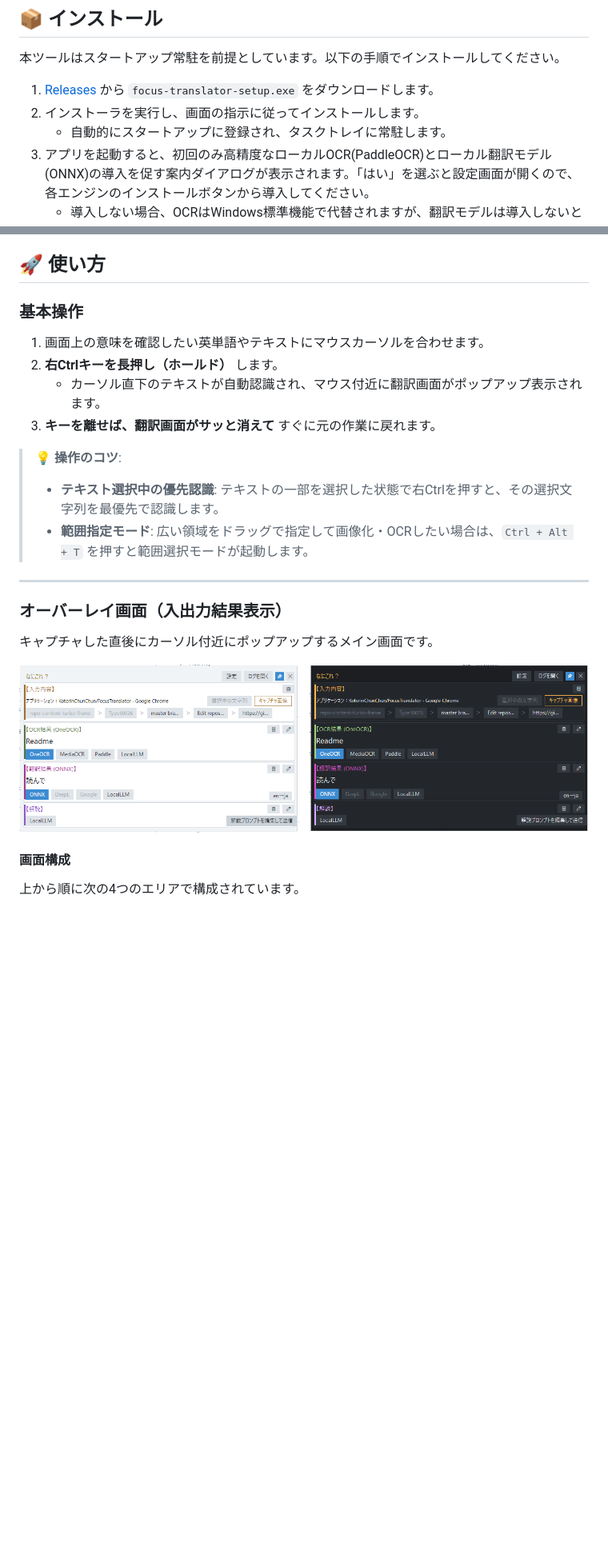
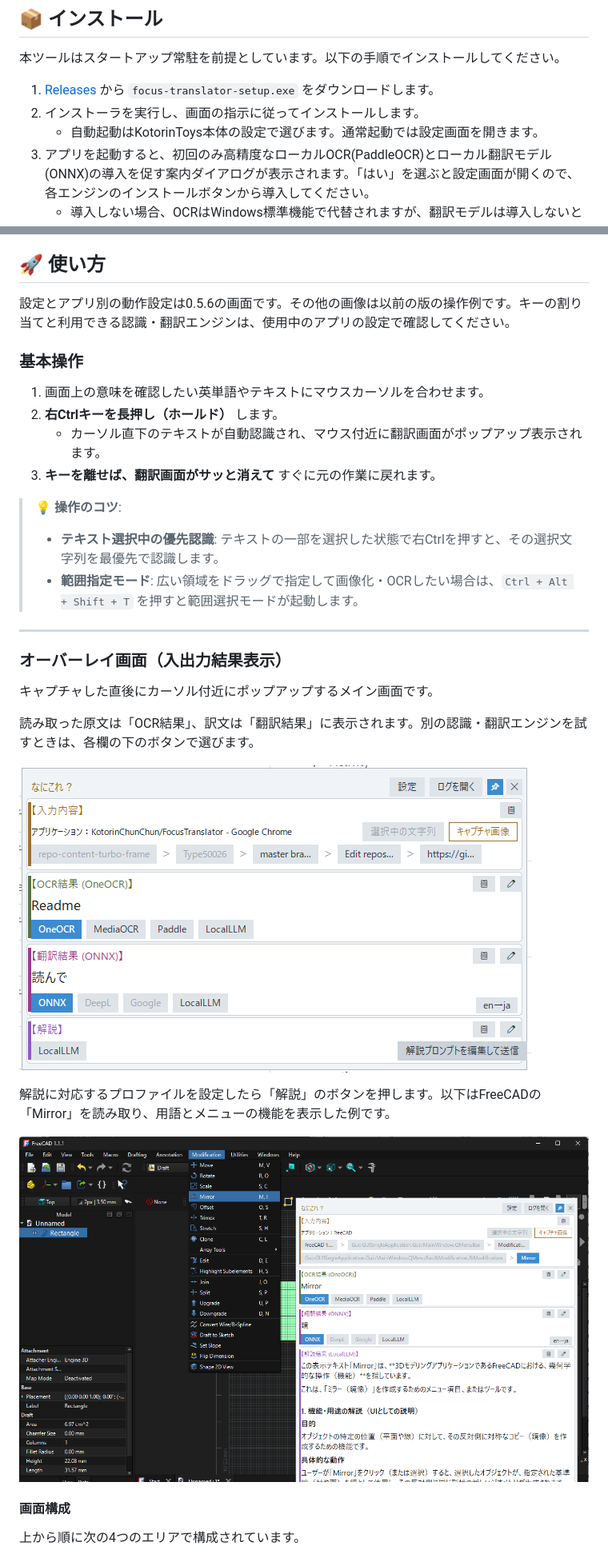
Before and after one commit to KotorinChunChun/FocusTranslator, a Markdown page: README.md, 2 parts joined by grey strips. Shown at 80% size. Drawn GitHub-style; blank space fills up the shorter version.

```diff
--- a/README.md
+++ b/README.md
@@ -170,7 +167,7 @@ flowchart LR
 
 1. [Releases](https://github.com/KotorinChunChun/FocusTranslator/releases) から `focus-translator-setup.exe` をダウンロードします。
 2. インストーラを実行し、画面の指示に従ってインストールします。
-   - 自動的にスタートアップに登録され、タスクトレイに常駐します。
+   - 自動起動はKotorinToys本体の設定で選びます。通常起動では設定画面を開きます。
 3. アプリを起動すると、初回のみ高精度なローカルOCR(PaddleOCR)とローカル翻訳モデル(ONNX)の導入を促す案内ダイアログが表示されます。「はい」を選ぶと設定画面が開くので、各エンジンのインストールボタンから導入してください。
    - 導入しない場合、OCRはWindows標準機能で代替されますが、翻訳モデルは導入しないとローカルでの翻訳はできません。
 4. 外部API(Gemini等)を利用する場合はAPIキーを自力で用意する必要があります。
@@ -190,6 +187,8 @@ Windowsの「アプリと機能」からアンインストールできます。
 
 ## 🚀 使い方
 
+設定とアプリ別の動作設定は0.5.6の画面です。その他の画像は以前の版の操作例です。キーの割り当てと利用できる認識・翻訳エンジンは、使用中のアプリの設定で確認してください。
+
 ### 基本操作
 
 1. 画面上の意味を確認したい英単語やテキストにマウスカーソルを合わせます。
@@ -200,7 +199,7 @@ Windowsの「アプリと機能」からアンインストールできます。
 > 💡 **操作のコツ**:
 >
 > - **テキスト選択中の優先認識**: テキストの一部を選択した状態で右Ctrlを押すと、その選択文字列を最優先で認識します。
-> - **範囲指定モード**: 広い領域をドラッグで指定して画像化・OCRしたい場合は、`Ctrl + Alt + T` を押すと範囲選択モードが起動します。
+> - **範囲指定モード**: 広い領域をドラッグで指定して画像化・OCRしたい場合は、`Ctrl + Alt + Shift + T` を押すと範囲選択モードが起動します。
 
 ---
 
@@ -208,7 +207,13 @@ Windowsの「アプリと機能」からアンインストールできます。
 
 キャプチャした直後にカーソル付近にポップアップするメイン画面です。
 
-![オーバーレイ画面](docs/オーバーレイウィンドウ-2way.png)
+読み取った原文は「OCR結果」、訳文は「翻訳結果」に表示されます。別の認識・翻訳エンジンを試すときは、各欄の下のボタンで選びます。
+
+![入力内容・OCR結果・訳文が並ぶオーバーレイ画面](docs/オーバーレイウィンドウ-light.png)
+
+解説に対応するプロファイルを設定したら「解説」のボタンを押します。以下はFreeCADの「Mirror」を読み取り、用語とメニューの機能を表示した例です。
+
+![FreeCADのMirrorメニューと日本語の解説結果](docs/海外製ソフトのUIの翻訳および機能解説.png)
 
 #### 画面構成
 
```
Also changed, not shown: other parts of README.md (+16 -13 lines), docs/images/readme/01-settings-056.png (added), docs/images/readme/02-exclusions-056.png (added).
